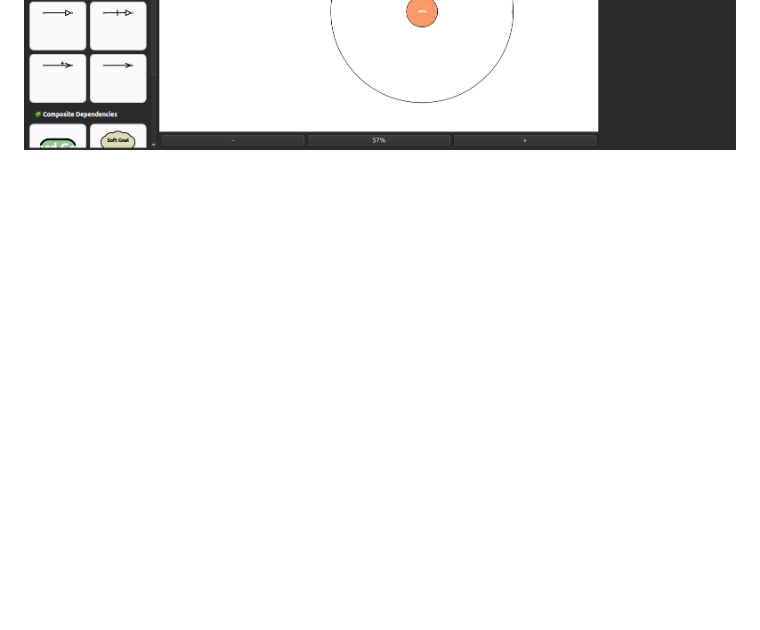
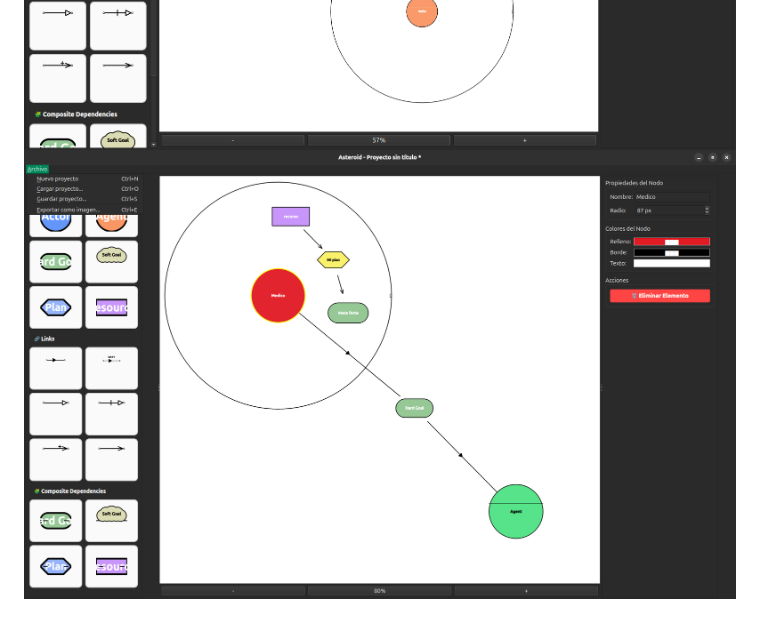
Before and after one commit to DaryllLorenzo/Asteroid, a Markdown page: README.md, the part around the change. Rendered like a GitHub page; pictures changed too: images/main_interface_example3.png (added); blank space fills up the shorter version.

Commit message:
new image for md

```diff
--- a/README.md
+++ b/README.md
@@ -79,3 +79,4 @@ uv run main.py
 # Examples
 ![Main interface 1](images/main_interface_example1.png)
 ![Main interface 2](images/main_interface_example2.png)
+![Main interface 3](images/main_interface_example3.png)
```
